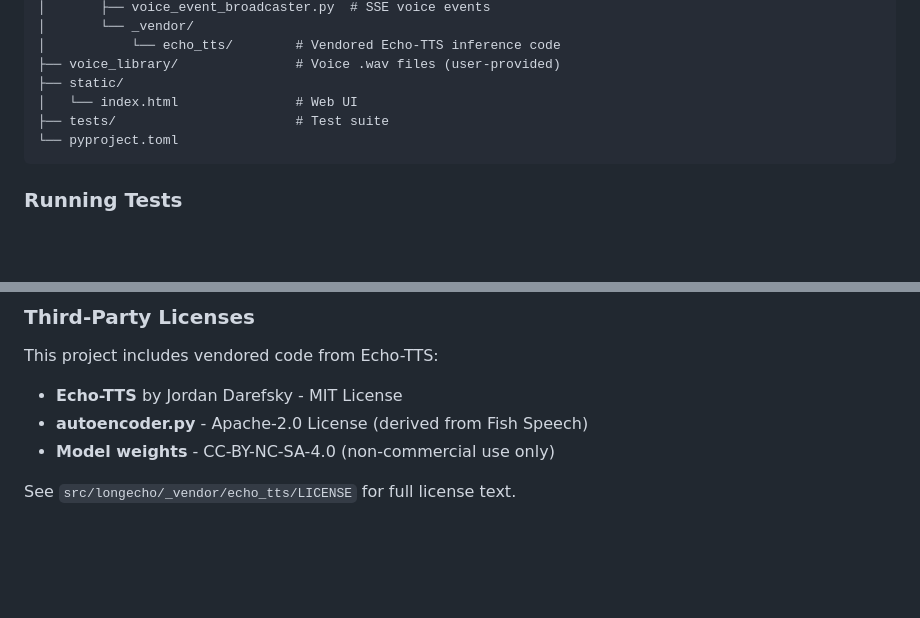
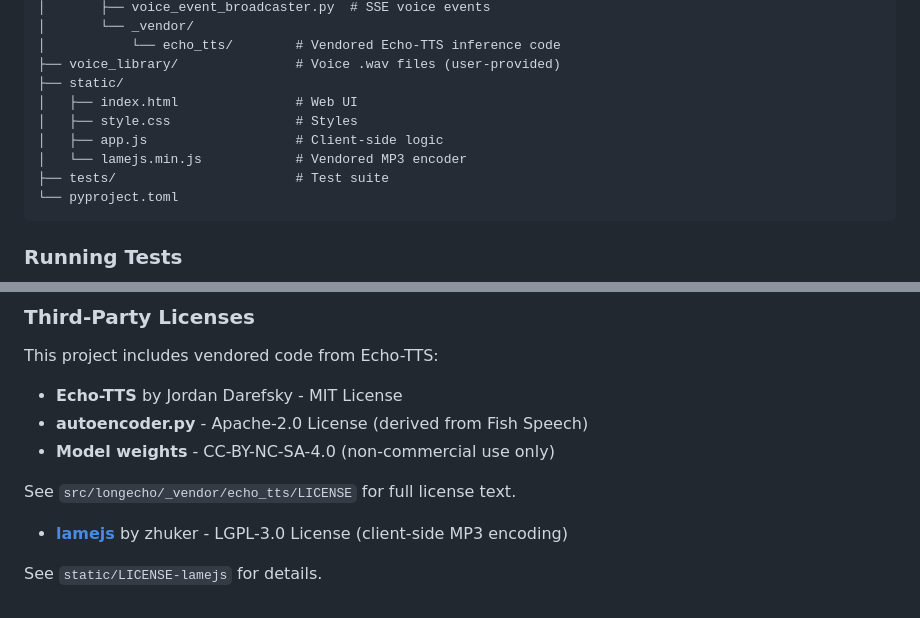
Before and after one commit to suraj-geddam/longecho, a Markdown page: README.md, 2 parts joined by grey strips. Rendered like a GitHub page; blank space fills up the shorter version.

Commit message:
docs: credit lamejs in README third-party licenses

````diff
--- a/README.md
+++ b/README.md
@@ -135,7 +135,10 @@ longecho/
 │           └── echo_tts/        # Vendored Echo-TTS inference code
 ├── voice_library/               # Voice .wav files (user-provided)
 ├── static/
-│   └── index.html               # Web UI
+│   ├── index.html               # Web UI
+│   ├── style.css                # Styles
+│   ├── app.js                   # Client-side logic
+│   └── lamejs.min.js            # Vendored MP3 encoder
 ├── tests/                       # Test suite
 └── pyproject.toml
 ```
@@ -168,3 +171,7 @@ This project includes vendored code from Echo-TTS:
 - **Model weights** - CC-BY-NC-SA-4.0 (non-commercial use only)
 
 See `src/longecho/_vendor/echo_tts/LICENSE` for full license text.
+
+- **[lamejs](https://github.com/zhuker/lamejs)** by zhuker - LGPL-3.0 License (client-side MP3 encoding)
+
+See `static/LICENSE-lamejs` for details.
````
